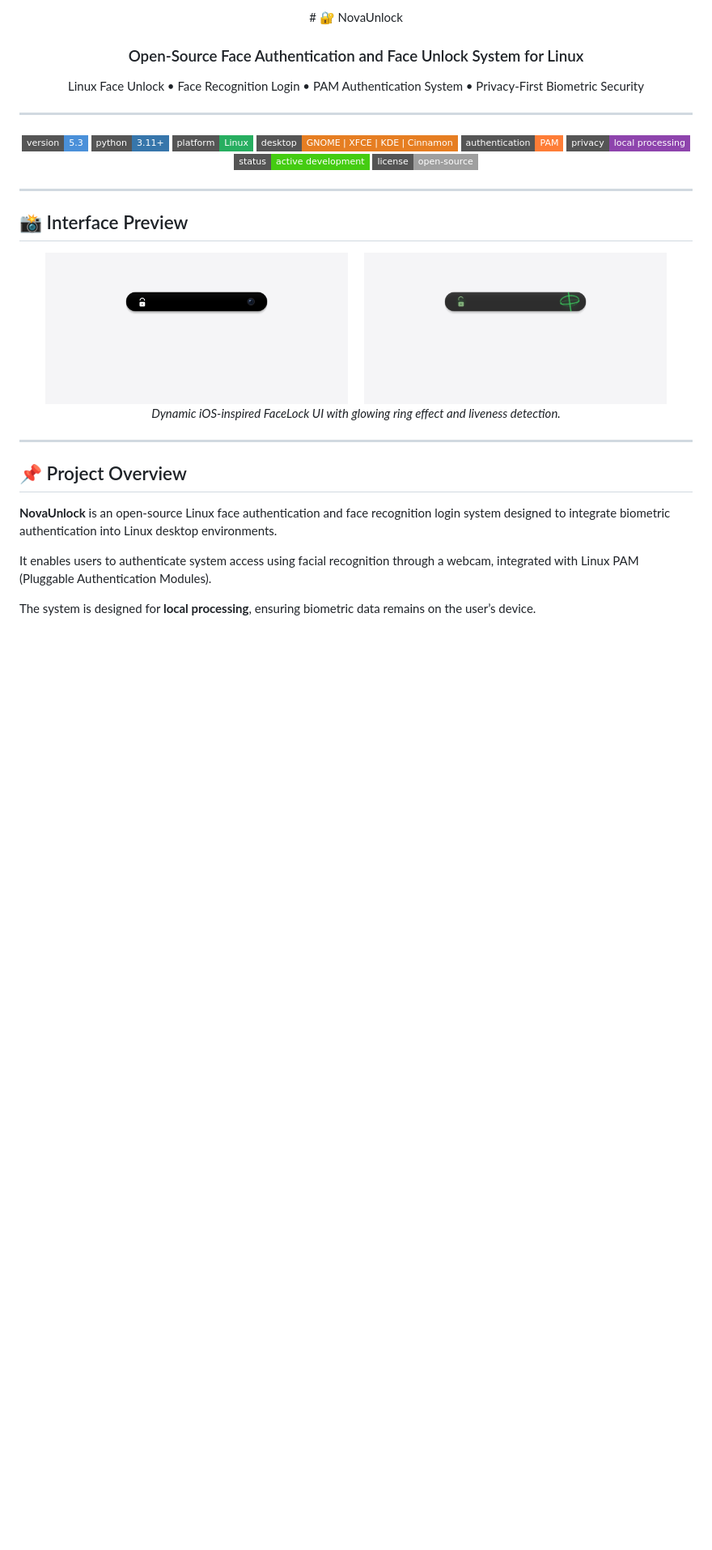
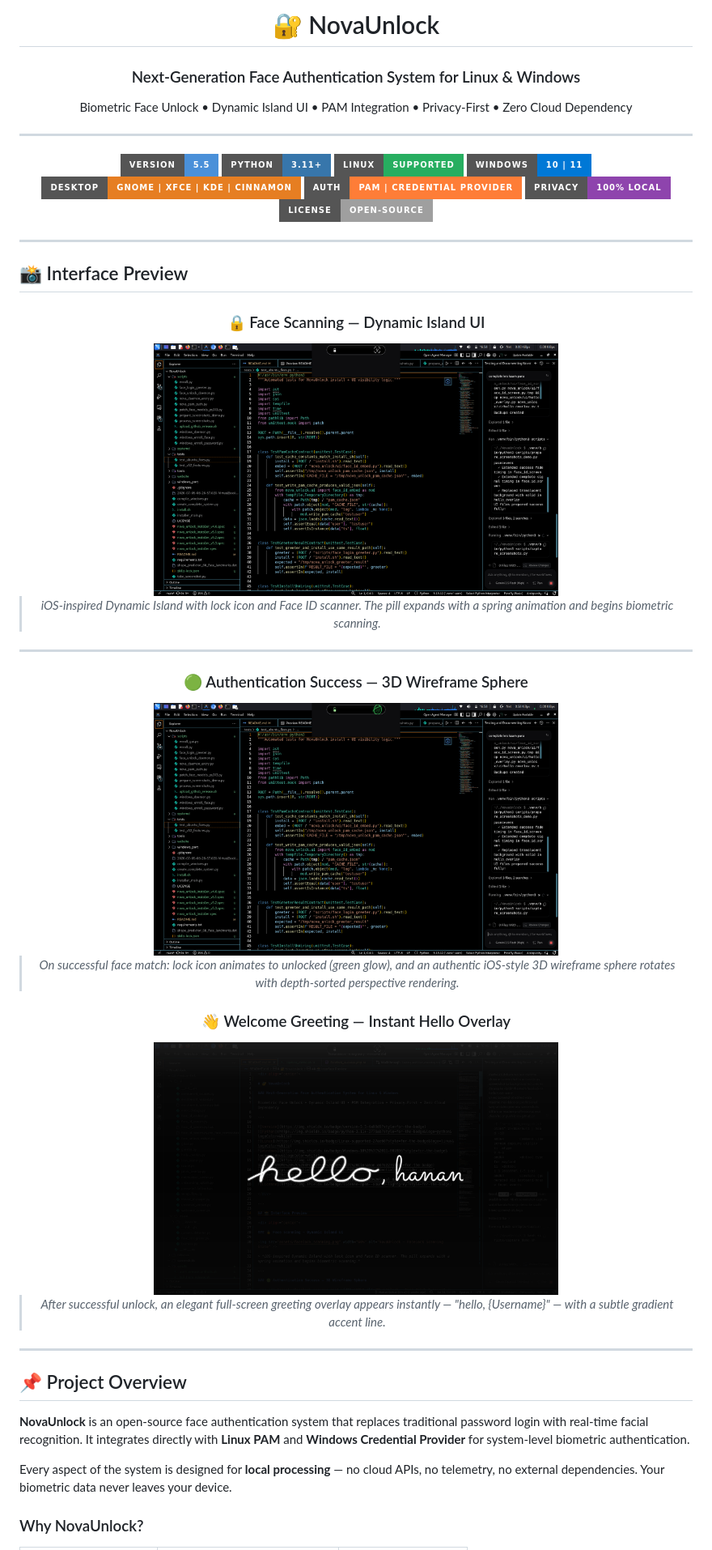
Before and after one commit to hananqaisar-commits/Linux-FaceLock, a Markdown page: README.md, the part around one of its changes. Shown at 81% size. Rendered like a GitHub page; pictures changed too: assets/facelock_scanning.png, assets/facelock_success.png, assets/hello_welcome.png (added); badges without logos; blank space fills up the shorter version.

Commit message:
docs: update README screenshots with clean dark-themed versions

```diff
--- a/README.md
+++ b/README.md
@@ -1,20 +1,21 @@
 <div align="center">
+
 # 🔐 NovaUnlock
 
-### Open-Source Face Authentication and Face Unlock System for Linux
+### Next-Generation Face Authentication System for Linux & Windows
 
-Linux Face Unlock • Face Recognition Login • PAM Authentication System • Privacy-First Biometric Security
+Biometric Face Unlock • Dynamic Island UI • PAM Integration • Privacy-First • Zero Cloud Dependency
 
 ---
 
-![Version](https://img.shields.io/badge/version-5.3-4a90d9?style=flat-square)
-![Python](https://img.shields.io/badge/python-3.11+-3776ab?style=flat-square&logo=python&logoColor=white)
-![Platform](https://img.shields.io/badge/platform-Linux-27ae60?style=flat-square&logo=linux&logoColor=white)
-![Desktop](https://img.shields.io/badge/desktop-GNOME%20%7C%20XFCE%20%7C%20KDE%20%7C%20Cinnamon-e67e22?style=flat-square)
-![Authentication](https://img.shields.io/badge/authentication-PAM-orange?style=flat-square)
-![Privacy](https://img.shields.io/badge/privacy-local%20processing-8e44ad?style=flat-square)
-![Status](https://img.shields.io/badge/status-active%20development-brightgreen?style=flat-square)
-![License](https://img.shields.io/badge/license-open--source-lightgrey?style=flat-square)
+![Version](https://img.shields.io/badge/version-5.5-4a90d9?style=for-the-badge)
+![Python](https://img.shields.io/badge/python-3.11+-3776ab?style=for-the-badge&logo=python&logoColor=white)
+![Linux](https://img.shields.io/badge/Linux-supported-27ae60?style=for-the-badge&logo=linux&logoColor=white)
+![Windows](https://img.shields.io/badge/Windows-10%20%7C%2011-0078D6?style=for-the-badge&logo=windows&logoColor=white)
+![Desktop](https://img.shields.io/badge/desktop-GNOME%20%7C%20XFCE%20%7C%20KDE%20%7C%20Cinnamon-e67e22?style=for-the-badge)
+![Auth](https://img.shields.io/badge/auth-PAM%20%7C%20Credential%20Provider-orange?style=for-the-badge)
+![Privacy](https://img.shields.io/badge/privacy-100%25%20local-8e44ad?style=for-the-badge)
+![License](https://img.shields.io/badge/license-open--source-lightgrey?style=for-the-badge)
 
 </div>
 
@@ -23,20 +24,37 @@ Linux Face Unlock • Face Recognition Login • PAM Authentication System • P
 ## 📸 Interface Preview
 
 <div align="center">
-  <img src="assets/facelock_scanning.png" width="45%" alt="FaceLock Scanning UI" />
-  &nbsp;&nbsp;&nbsp;
-  <img src="assets/facelock_success.png" width="45%" alt="FaceLock Success UI" />
-  <br/>
-  <i>Dynamic iOS-inspired FaceLock UI with glowing ring effect and liveness detection.</i>
+
+### 🔒 Face Scanning — Dynamic Island UI
+
+<img src="assets/facelock_scanning.png" width="60%" alt="NovaUnlock — FaceLock Scanning State" />
+
+> *iOS-inspired Dynamic Island with lock icon and Face ID scanner. The pill expands with a spring animation and begins biometric scanning.*
+
+---
+
+### 🟢 Authentication Success — 3D Wireframe Sphere
+
+<img src="assets/facelock_success.png" width="60%" alt="NovaUnlock — Face Match Success" />
+
+> *On successful face match: lock icon animates to unlocked (green glow), and an authentic iOS-style 3D wireframe sphere rotates with depth-sorted perspective rendering.*
+
+
+### 👋 Welcome Greeting — Instant Hello Overlay
+
+<img src="assets/hello_welcome.png" width="60%" alt="NovaUnlock — Hello Welcome Screen" />
+
+> *After successful unlock, an elegant full-screen greeting overlay appears instantly — "hello, {Username}" — with a subtle gradient accent line.*
+
 </div>
 
 ---
 
 ## 📌 Project Overview
 
-**NovaUnlock** is an open-source Linux face authentication and face recognition login system designed to integrate biometric authentication into Linux desktop environments.
+**NovaUnlock** is an open-source face authentication system that replaces traditional password login with real-time facial recognition. It integrates directly with **Linux PAM** and **Windows Credential Provider** for system-level biometric authentication.
 
-It enables users to authenticate system access using facial recognition through a webcam, integrated with Linux PAM (Pluggable Authentication Modules).
+Every aspect of the system is designed for **local processing** — no cloud APIs, no telemetry, no external dependencies. Your biometric data never leaves your device.
 
-The system is designed for **local processing**, ensuring biometric data remains on the user’s device.
+### Why NovaUnlock?
 
```
Also changed, not shown: other parts of README.md (+197 -195 lines).
